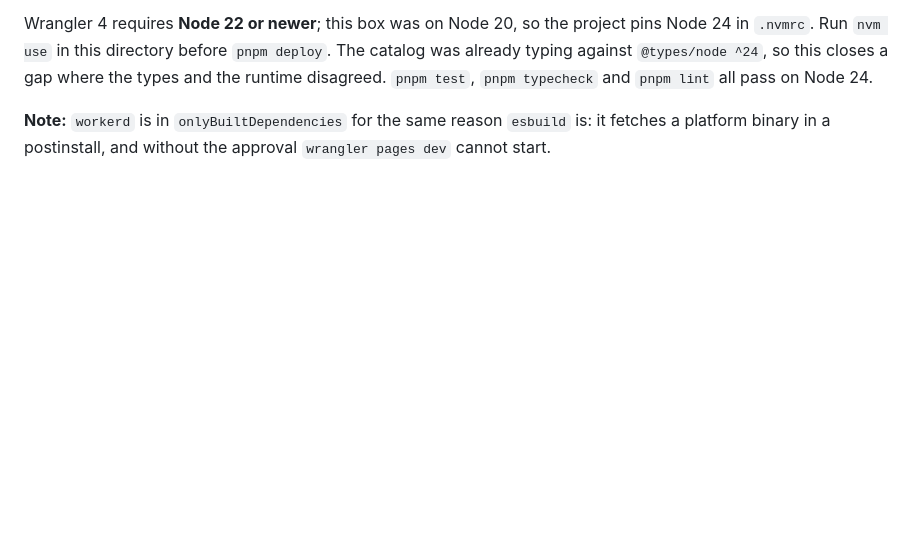
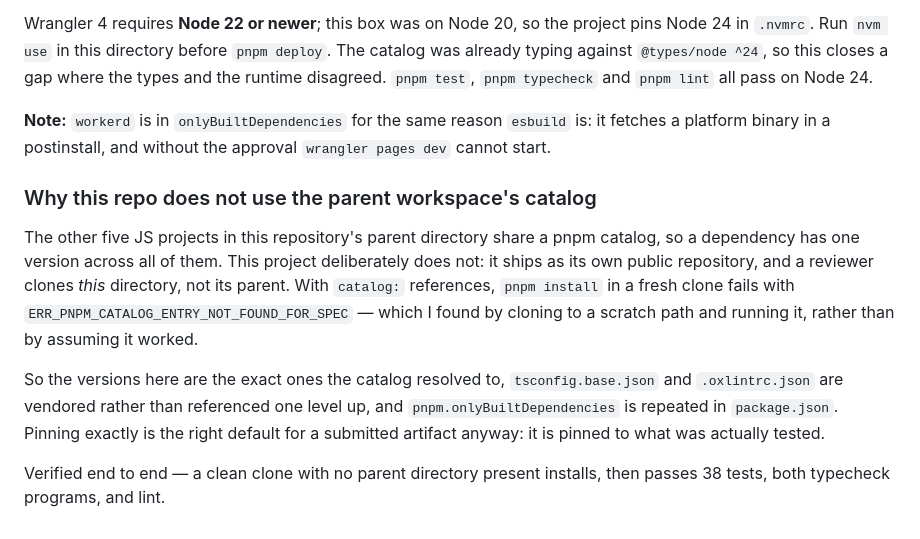
Before and after one commit to DushyantRajpurohit/meridian-build, a Markdown page: README.md, the part around the change. Rendered like a GitHub page; blank space fills up the shorter version.

Commit message:
README: why this repo does not use the parent catalog
Co-Authored-By: Claude Opus 5 <noreply@anthropic.com>
Claude-Session: https://claude.ai/code/session_01CzczqNGEqdjYTmoBhNzHQ1

```diff
--- a/README.md
+++ b/README.md
@@ -298,3 +298,20 @@ disagreed. `pnpm test`, `pnpm typecheck` and `pnpm lint` all pass on Node 24.
 
 **Note:** `workerd` is in `onlyBuiltDependencies` for the same reason `esbuild` is: it fetches a
 platform binary in a postinstall, and without the approval `wrangler pages dev` cannot start.
+
+### Why this repo does not use the parent workspace's catalog
+
+The other five JS projects in this repository's parent directory share a pnpm catalog, so a
+dependency has one version across all of them. This project deliberately does not: it ships as
+its own public repository, and a reviewer clones *this* directory, not its parent. With
+`catalog:` references, `pnpm install` in a fresh clone fails with
+`ERR_PNPM_CATALOG_ENTRY_NOT_FOUND_FOR_SPEC` — which I found by cloning to a scratch path and
+running it, rather than by assuming it worked.
+
+So the versions here are the exact ones the catalog resolved to, `tsconfig.base.json` and
+`.oxlintrc.json` are vendored rather than referenced one level up, and
+`pnpm.onlyBuiltDependencies` is repeated in `package.json`. Pinning exactly is the right
+default for a submitted artifact anyway: it is pinned to what was actually tested.
+
+Verified end to end — a clean clone with no parent directory present installs, then passes 38
+tests, both typecheck programs, and lint.
```
